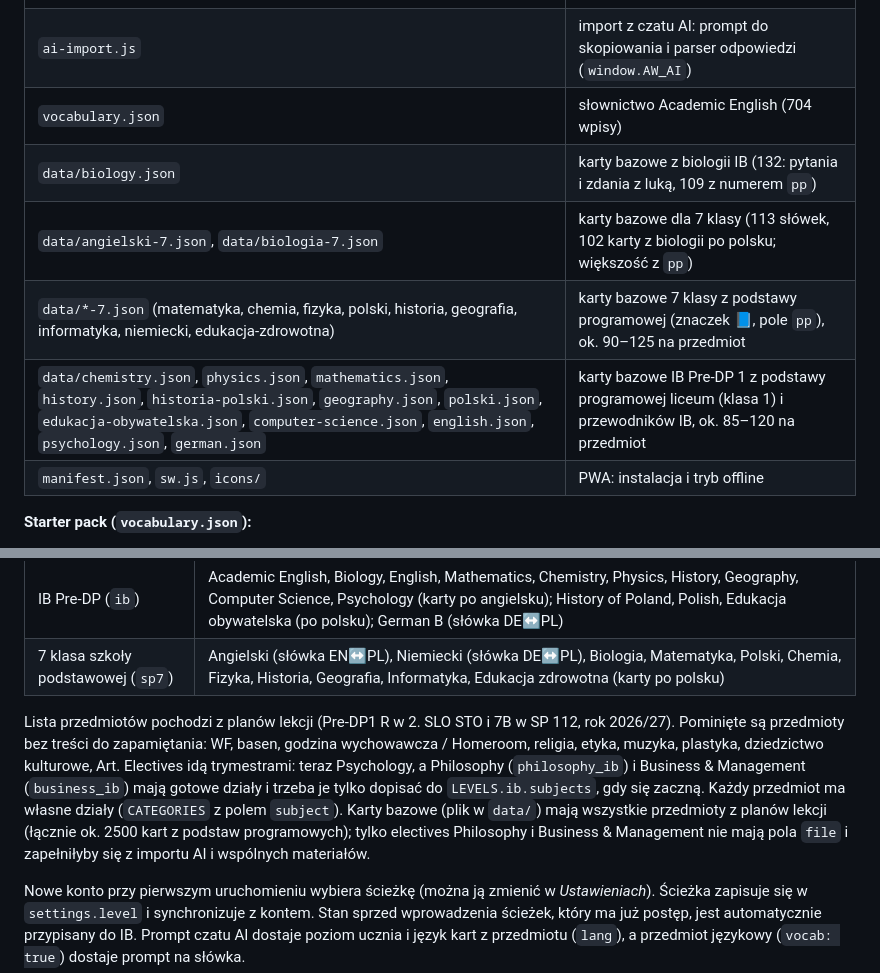
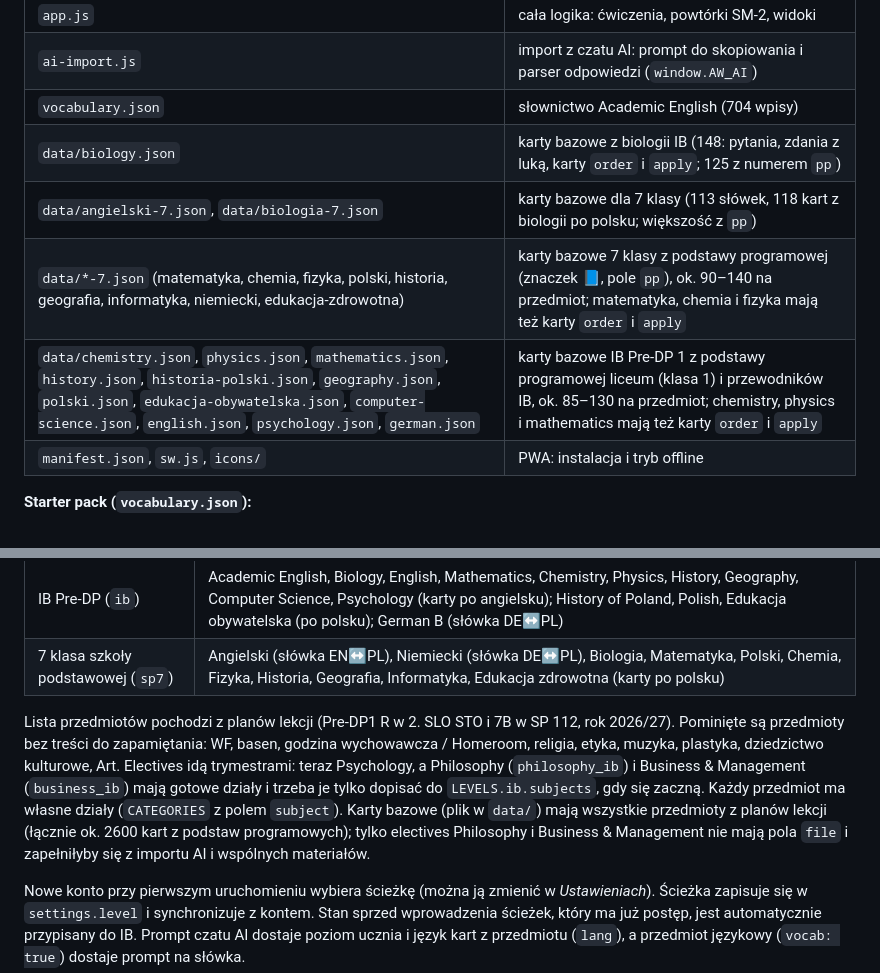
Before and after one commit to kalomsconsulting-lab/academic-words, a Markdown page: README.md, 2 parts joined by grey strips. Drawn GitHub-style.

Commit message:
Docs: card counts after order and apply cards
Co-Authored-By: Claude Fable 5.1 <noreply@anthropic.com>

```diff
--- a/README.md
+++ b/README.md
@@ -13,10 +13,10 @@ Statyczna strona (HTML + CSS + vanilla JS), bez backendu i bez build stepu. Post
 | `app.js` | cała logika: ćwiczenia, powtórki SM-2, widoki |
 | `ai-import.js` | import z czatu AI: prompt do skopiowania i parser odpowiedzi (`window.AW_AI`) |
 | `vocabulary.json` | słownictwo Academic English (704 wpisy) |
-| `data/biology.json` | karty bazowe z biologii IB (132: pytania i zdania z luką, 109 z numerem `pp`) |
-| `data/angielski-7.json`, `data/biologia-7.json` | karty bazowe dla 7 klasy (113 słówek, 102 karty z biologii po polsku; większość z `pp`) |
-| `data/*-7.json` (matematyka, chemia, fizyka, polski, historia, geografia, informatyka, niemiecki, edukacja-zdrowotna) | karty bazowe 7 klasy z podstawy programowej (znaczek 📘, pole `pp`), ok. 90–125 na przedmiot |
-| `data/chemistry.json`, `physics.json`, `mathematics.json`, `history.json`, `historia-polski.json`, `geography.json`, `polski.json`, `edukacja-obywatelska.json`, `computer-science.json`, `english.json`, `psychology.json`, `german.json` | karty bazowe IB Pre-DP 1 z podstawy programowej liceum (klasa 1) i przewodników IB, ok. 85–120 na przedmiot |
+| `data/biology.json` | karty bazowe z biologii IB (148: pytania, zdania z luką, karty `order` i `apply`; 125 z numerem `pp`) |
+| `data/angielski-7.json`, `data/biologia-7.json` | karty bazowe dla 7 klasy (113 słówek, 118 kart z biologii po polsku; większość z `pp`) |
+| `data/*-7.json` (matematyka, chemia, fizyka, polski, historia, geografia, informatyka, niemiecki, edukacja-zdrowotna) | karty bazowe 7 klasy z podstawy programowej (znaczek 📘, pole `pp`), ok. 90–140 na przedmiot; matematyka, chemia i fizyka mają też karty `order` i `apply` |
+| `data/chemistry.json`, `physics.json`, `mathematics.json`, `history.json`, `historia-polski.json`, `geography.json`, `polski.json`, `edukacja-obywatelska.json`, `computer-science.json`, `english.json`, `psychology.json`, `german.json` | karty bazowe IB Pre-DP 1 z podstawy programowej liceum (klasa 1) i przewodników IB, ok. 85–130 na przedmiot; chemistry, physics i mathematics mają też karty `order` i `apply` |
 | `manifest.json`, `sw.js`, `icons/` | PWA: instalacja i tryb offline |
 
 **Starter pack (`vocabulary.json`):**
@@ -37,7 +37,7 @@ Przedmioty są pogrupowane w **ścieżki** (`LEVELS` w `app.js`), a konto widzi
 | IB Pre-DP (`ib`) | Academic English, Biology, English, Mathematics, Chemistry, Physics, History, Geography, Computer Science, Psychology (karty po angielsku); History of Poland, Polish, Edukacja obywatelska (po polsku); German B (słówka DE↔PL) |
 | 7 klasa szkoły podstawowej (`sp7`) | Angielski (słówka EN↔PL), Niemiecki (słówka DE↔PL), Biologia, Matematyka, Polski, Chemia, Fizyka, Historia, Geografia, Informatyka, Edukacja zdrowotna (karty po polsku) |
 
-Lista przedmiotów pochodzi z planów lekcji (Pre-DP1 R w 2. SLO STO i 7B w SP 112, rok 2026/27). Pominięte są przedmioty bez treści do zapamiętania: WF, basen, godzina wychowawcza / Homeroom, religia, etyka, muzyka, plastyka, dziedzictwo kulturowe, Art. Electives idą trymestrami: teraz Psychology, a Philosophy (`philosophy_ib`) i Business & Management (`business_ib`) mają gotowe działy i trzeba je tylko dopisać do `LEVELS.ib.subjects`, gdy się zaczną. Każdy przedmiot ma własne działy (`CATEGORIES` z polem `subject`). Karty bazowe (plik w `data/`) mają wszystkie przedmioty z planów lekcji (łącznie ok. 2500 kart z podstaw programowych); tylko electives Philosophy i Business & Management nie mają pola `file` i zapełniłyby się z importu AI i wspólnych materiałów.
+Lista przedmiotów pochodzi z planów lekcji (Pre-DP1 R w 2. SLO STO i 7B w SP 112, rok 2026/27). Pominięte są przedmioty bez treści do zapamiętania: WF, basen, godzina wychowawcza / Homeroom, religia, etyka, muzyka, plastyka, dziedzictwo kulturowe, Art. Electives idą trymestrami: teraz Psychology, a Philosophy (`philosophy_ib`) i Business & Management (`business_ib`) mają gotowe działy i trzeba je tylko dopisać do `LEVELS.ib.subjects`, gdy się zaczną. Każdy przedmiot ma własne działy (`CATEGORIES` z polem `subject`). Karty bazowe (plik w `data/`) mają wszystkie przedmioty z planów lekcji (łącznie ok. 2600 kart z podstaw programowych); tylko electives Philosophy i Business & Management nie mają pola `file` i zapełniłyby się z importu AI i wspólnych materiałów.
 
 Nowe konto przy pierwszym uruchomieniu wybiera ścieżkę (można ją zmienić w *Ustawieniach*). Ścieżka zapisuje się w `settings.level` i synchronizuje z kontem. Stan sprzed wprowadzenia ścieżek, który ma już postęp, jest automatycznie przypisany do IB. Prompt czatu AI dostaje poziom ucznia i język kart z przedmiotu (`lang`), a przedmiot językowy (`vocab: true`) dostaje prompt na słówka.
 
```
Also changed, not shown: docs/podstawa-programowa.md (+15 -9 lines).
